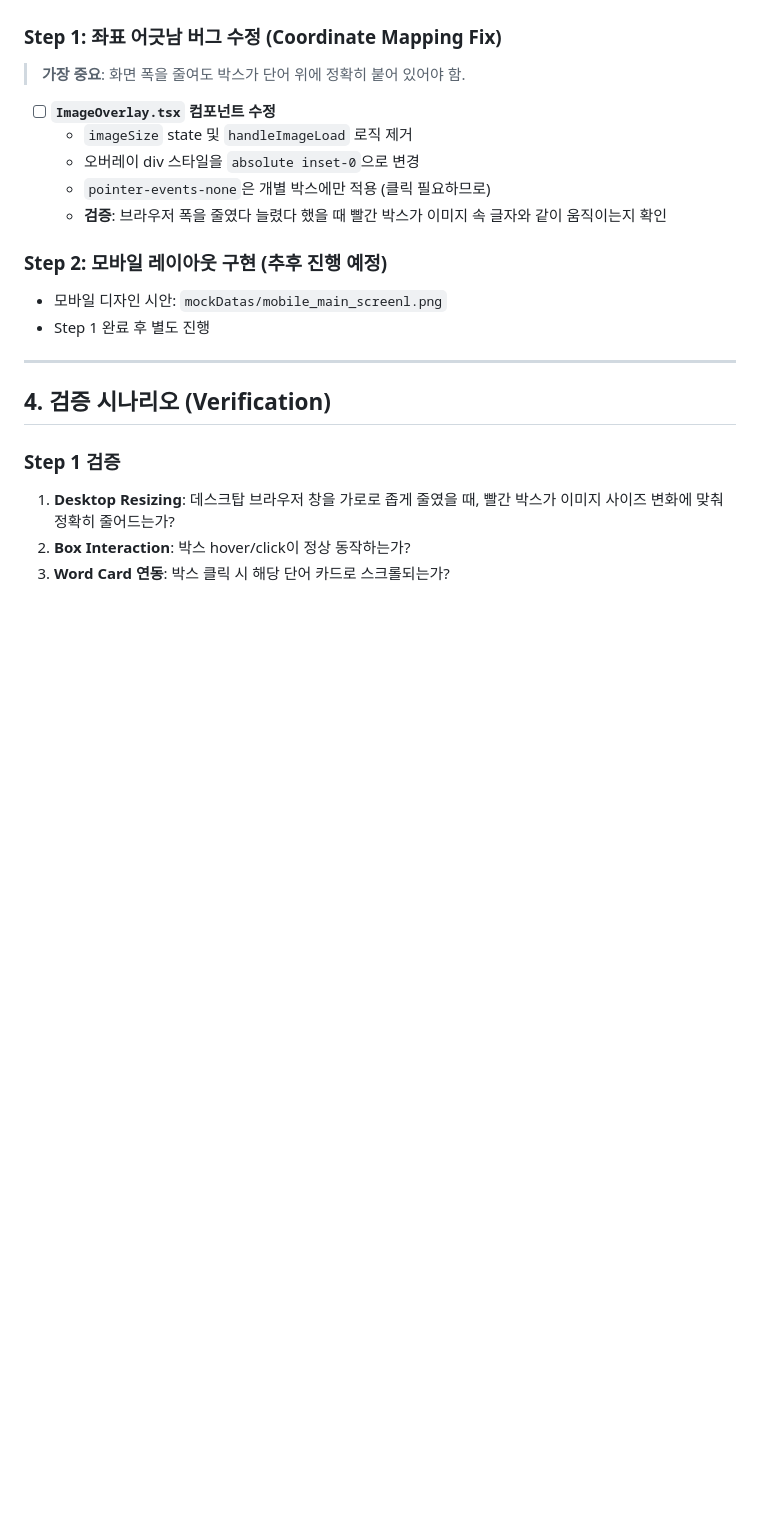
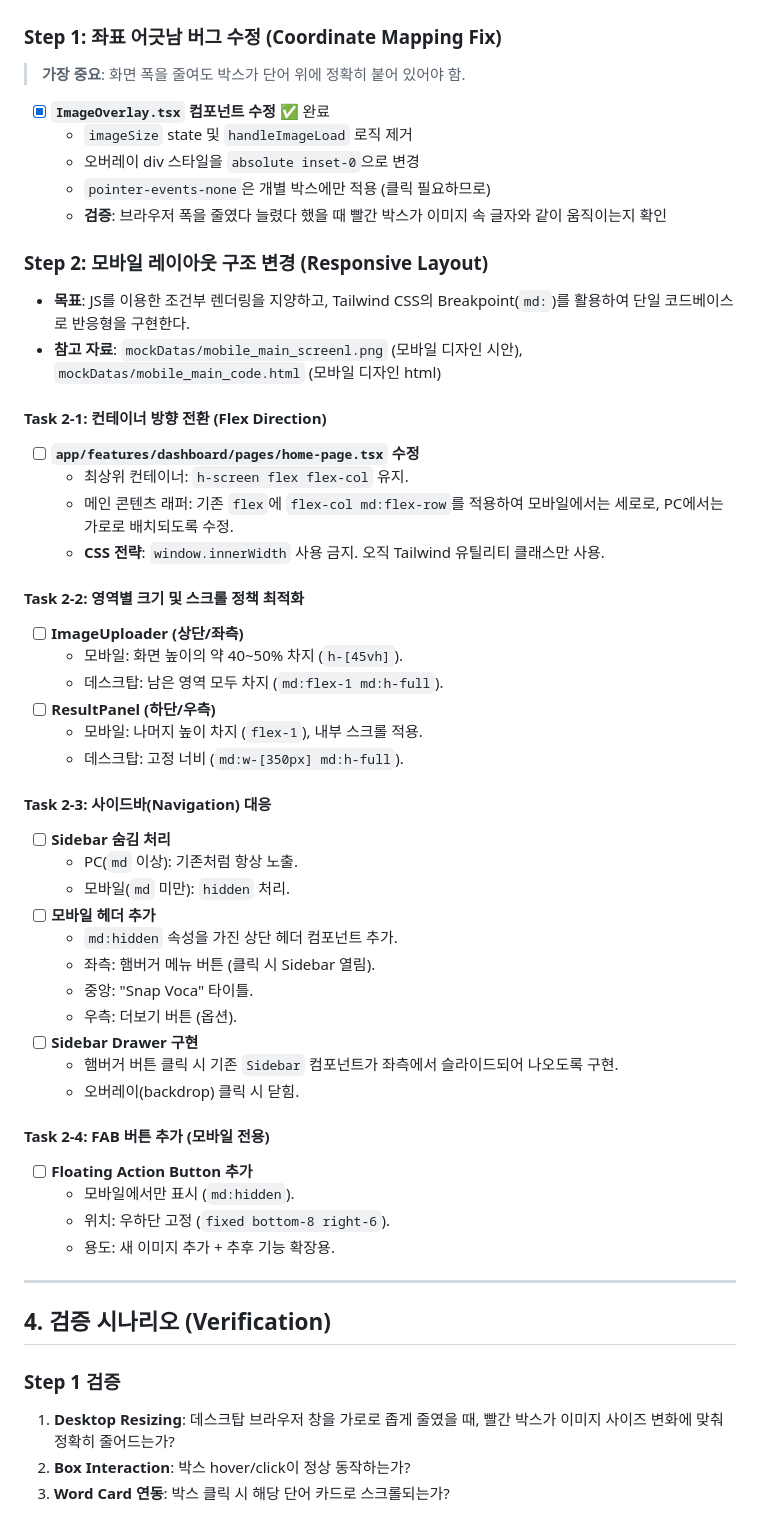
Before and after one commit to als982001/ai-vocab-generator, a Markdown page: .claude/RESPONSIVE_DESIGN.md, the part around the change printed below. GitHub-like rendering; blank space fills up the shorter version.

Commit message:
문서 수정 - 모바일 화면단

```diff
--- a/.claude/RESPONSIVE_DESIGN.md
+++ b/.claude/RESPONSIVE_DESIGN.md
@@ -46,16 +46,53 @@
 
 > **가장 중요**: 화면 폭을 줄여도 박스가 단어 위에 정확히 붙어 있어야 함.
 
-- [ ] **`ImageOverlay.tsx` 컴포넌트 수정**
+- [x] **`ImageOverlay.tsx` 컴포넌트 수정** ✅ 완료
   - `imageSize` state 및 `handleImageLoad` 로직 제거
   - 오버레이 div 스타일을 `absolute inset-0`으로 변경
   - `pointer-events-none`은 개별 박스에만 적용 (클릭 필요하므로)
   - **검증**: 브라우저 폭을 줄였다 늘렸다 했을 때 빨간 박스가 이미지 속 글자와 같이 움직이는지 확인
 
-### Step 2: 모바일 레이아웃 구현 (추후 진행 예정)
+### Step 2: 모바일 레이아웃 구조 변경 (Responsive Layout)
 
-- 모바일 디자인 시안: `mockDatas/mobile_main_screenl.png`
-- Step 1 완료 후 별도 진행
+- **목표**: JS를 이용한 조건부 렌더링을 지양하고, Tailwind CSS의 Breakpoint(`md:`)를 활용하여 단일 코드베이스로 반응형을 구현한다.
+- **참고 자료**: `mockDatas/mobile_main_screenl.png` (모바일 디자인 시안), `mockDatas/mobile_main_code.html` (모바일 디자인 html)
+
+#### Task 2-1: 컨테이너 방향 전환 (Flex Direction)
+
+- [ ] **`app/features/dashboard/pages/home-page.tsx` 수정**
+  - 최상위 컨테이너: `h-screen flex flex-col` 유지.
+  - 메인 콘텐츠 래퍼: 기존 `flex`에 `flex-col md:flex-row`를 적용하여 모바일에서는 세로로, PC에서는 가로로 배치되도록 수정.
+  - **CSS 전략**: `window.innerWidth` 사용 금지. 오직 Tailwind 유틸리티 클래스만 사용.
+
+#### Task 2-2: 영역별 크기 및 스크롤 정책 최적화
+
+- [ ] **ImageUploader (상단/좌측)**
+  - 모바일: 화면 높이의 약 40~50% 차지 (`h-[45vh]`).
+  - 데스크탑: 남은 영역 모두 차지 (`md:flex-1 md:h-full`).
+- [ ] **ResultPanel (하단/우측)**
+  - 모바일: 나머지 높이 차지 (`flex-1`), 내부 스크롤 적용.
+  - 데스크탑: 고정 너비 (`md:w-[350px] md:h-full`).
+
+#### Task 2-3: 사이드바(Navigation) 대응
+
+- [ ] **Sidebar 숨김 처리**
+  - PC(`md` 이상): 기존처럼 항상 노출.
+  - 모바일(`md` 미만): `hidden` 처리.
+- [ ] **모바일 헤더 추가**
+  - `md:hidden` 속성을 가진 상단 헤더 컴포넌트 추가.
+  - 좌측: 햄버거 메뉴 버튼 (클릭 시 Sidebar 열림).
+  - 중앙: "Snap Voca" 타이틀.
+  - 우측: 더보기 버튼 (옵션).
+- [ ] **Sidebar Drawer 구현**
+  - 햄버거 버튼 클릭 시 기존 `Sidebar` 컴포넌트가 좌측에서 슬라이드되어 나오도록 구현.
+  - 오버레이(backdrop) 클릭 시 닫힘.
+
+#### Task 2-4: FAB 버튼 추가 (모바일 전용)
+
+- [ ] **Floating Action Button 추가**
+  - 모바일에서만 표시 (`md:hidden`).
+  - 위치: 우하단 고정 (`fixed bottom-8 right-6`).
+  - 용도: 새 이미지 추가 + 추후 기능 확장용.
 
 ---
 
```
Also changed, not shown: other parts of .claude/RESPONSIVE_DESIGN.md (+6 -6 lines), mockDatas/mobile_main_screen.png (renamed from mockDatas/mobile_main_screenl.png).
